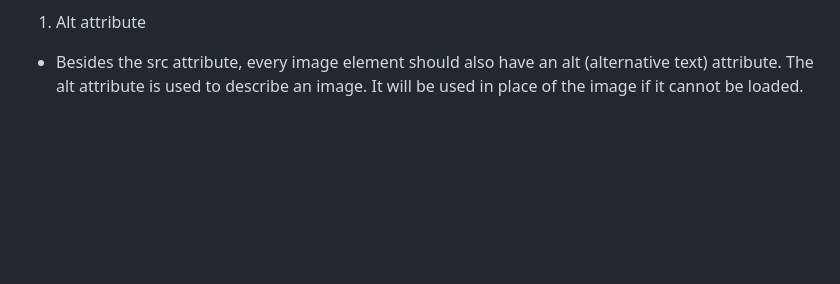
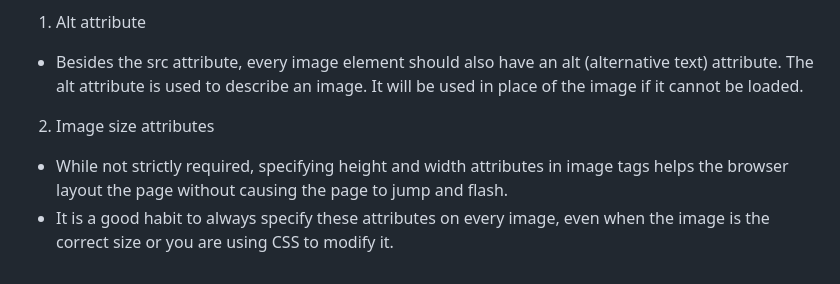
Before and after one commit to akshayjain-1/Understanding-web-development, a Markdown page: 0. Foundations/0.1 HTML Foundations/0.1. HTML Foundations.md, the part around the change. Drawn GitHub-style; blank space fills up the shorter version.

Commit message:
HTML Foundations

```diff
--- a/0. Foundations/0.1 HTML Foundations/0.1. HTML Foundations.md
+++ b/0. Foundations/0.1 HTML Foundations/0.1. HTML Foundations.md
@@ -158,3 +158,7 @@
 
 1. Alt attribute
 - Besides the src attribute, every image element should also have an alt (alternative text) attribute. The alt attribute is used to describe an image. It will be used in place of the image if it cannot be loaded.
+
+2. Image size attributes
+- While not strictly required, specifying height and width attributes in image tags helps the browser layout the page without causing the page to jump and flash.
+- It is a good habit to always specify these attributes on every image, even when the image is the correct size or you are using CSS to modify it.
```
